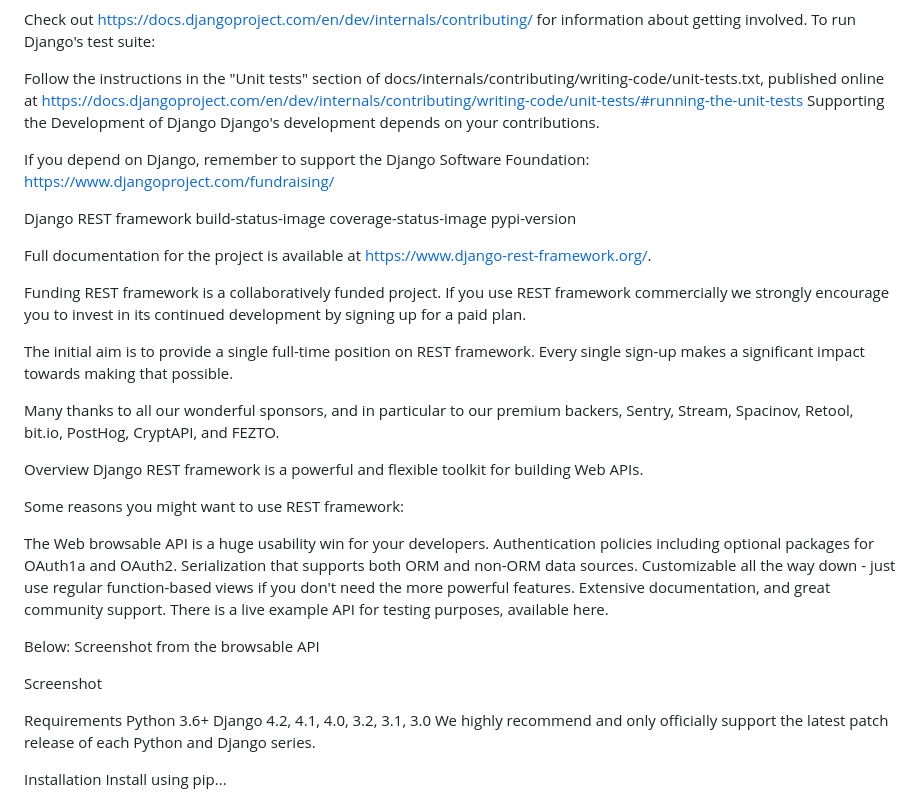
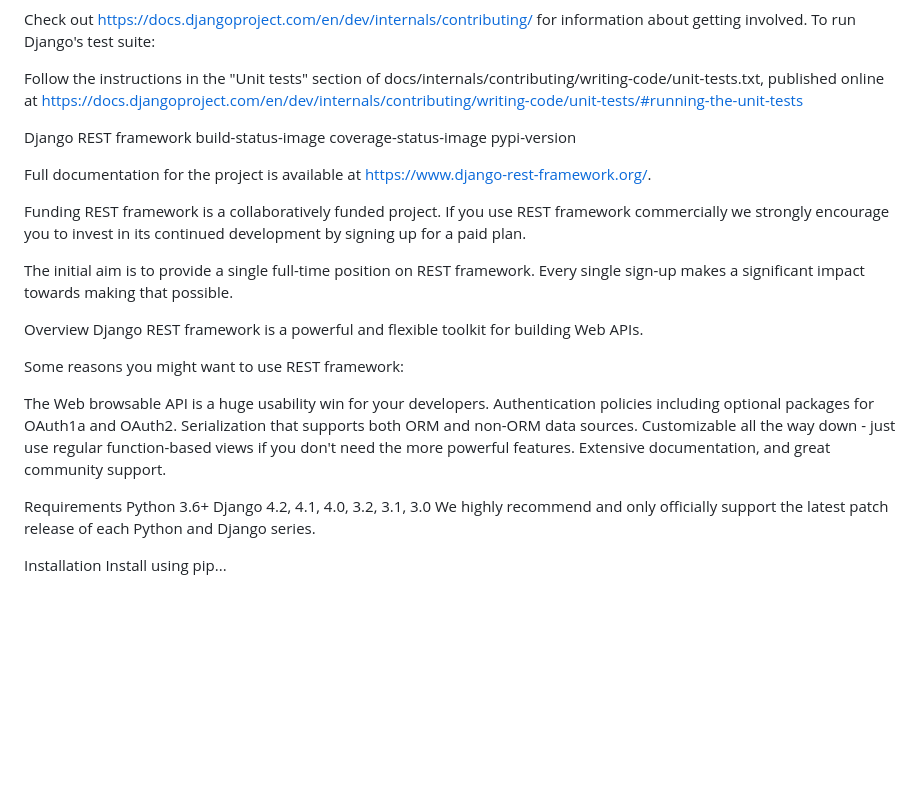
Before and after one commit to ch-gopi/Python-Django, a Markdown page: README.md, the part around the change. Drawn GitHub-style; blank space fills up the shorter version.

```diff
--- a/README.md
+++ b/README.md
@@ -21,14 +21,6 @@ Check out https://docs.djangoproject.com/en/dev/internals/contributing/ for info
 To run Django's test suite:
 
 Follow the instructions in the "Unit tests" section of docs/internals/contributing/writing-code/unit-tests.txt, published online at https://docs.djangoproject.com/en/dev/internals/contributing/writing-code/unit-tests/#running-the-unit-tests
-Supporting the Development of Django
-Django's development depends on your contributions.
-
-If you depend on Django, remember to support the Django Software Foundation: https://www.djangoproject.com/fundraising/
-
-
-
-
 
 
 Django REST framework
@@ -44,9 +36,6 @@ REST framework is a collaboratively funded project. If you use REST framework co
 The initial aim is to provide a single full-time position on REST framework. Every single sign-up makes a significant impact towards making that possible.
 
 
-
-Many thanks to all our wonderful sponsors, and in particular to our premium backers, Sentry, Stream, Spacinov, Retool, bit.io, PostHog, CryptAPI, and FEZTO.
-
 Overview
 Django REST framework is a powerful and flexible toolkit for building Web APIs.
 
@@ -57,11 +46,6 @@ Authentication policies including optional packages for OAuth1a and OAuth2.
 Serialization that supports both ORM and non-ORM data sources.
 Customizable all the way down - just use regular function-based views if you don't need the more powerful features.
 Extensive documentation, and great community support.
-There is a live example API for testing purposes, available here.
-
-Below: Screenshot from the browsable API
-
-Screenshot
 
 Requirements
 Python 3.6+
```
